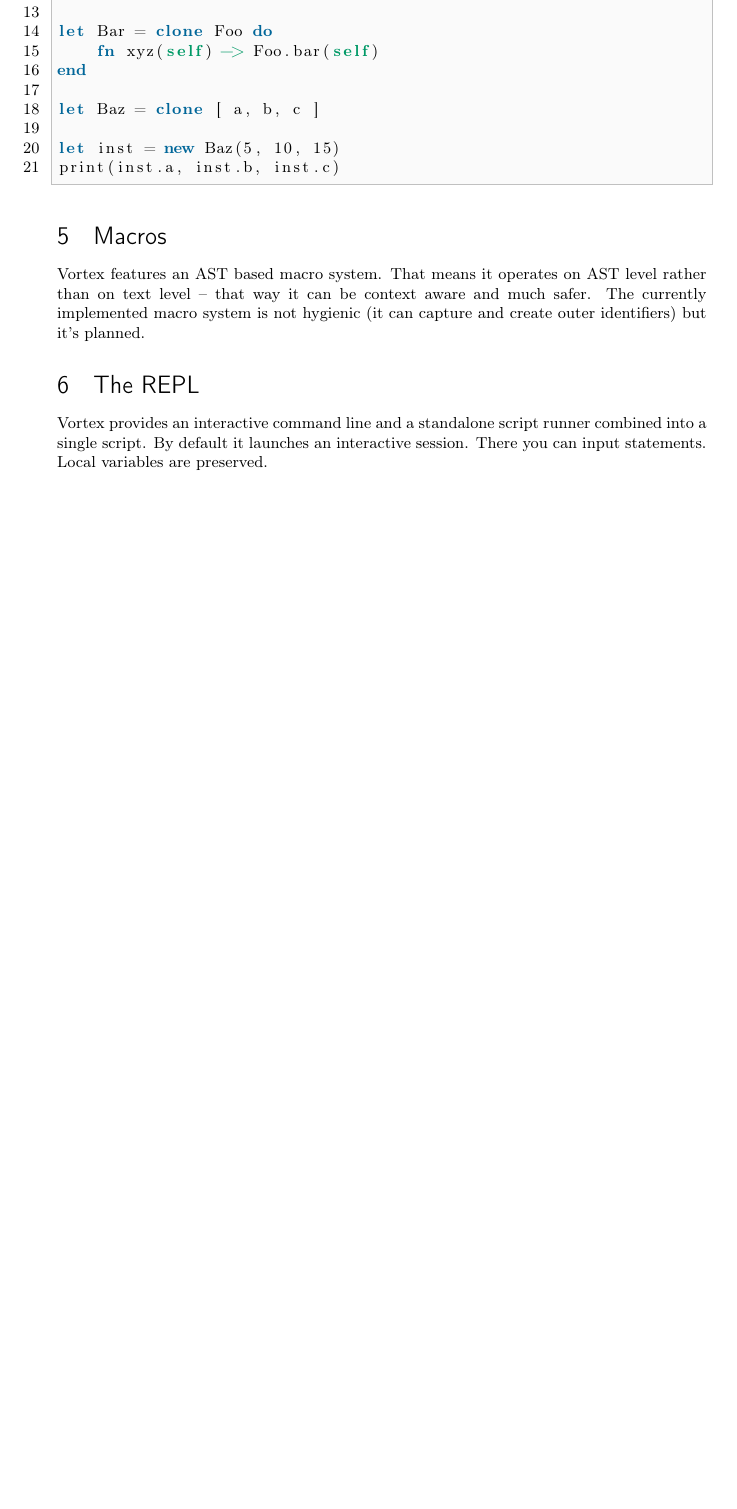
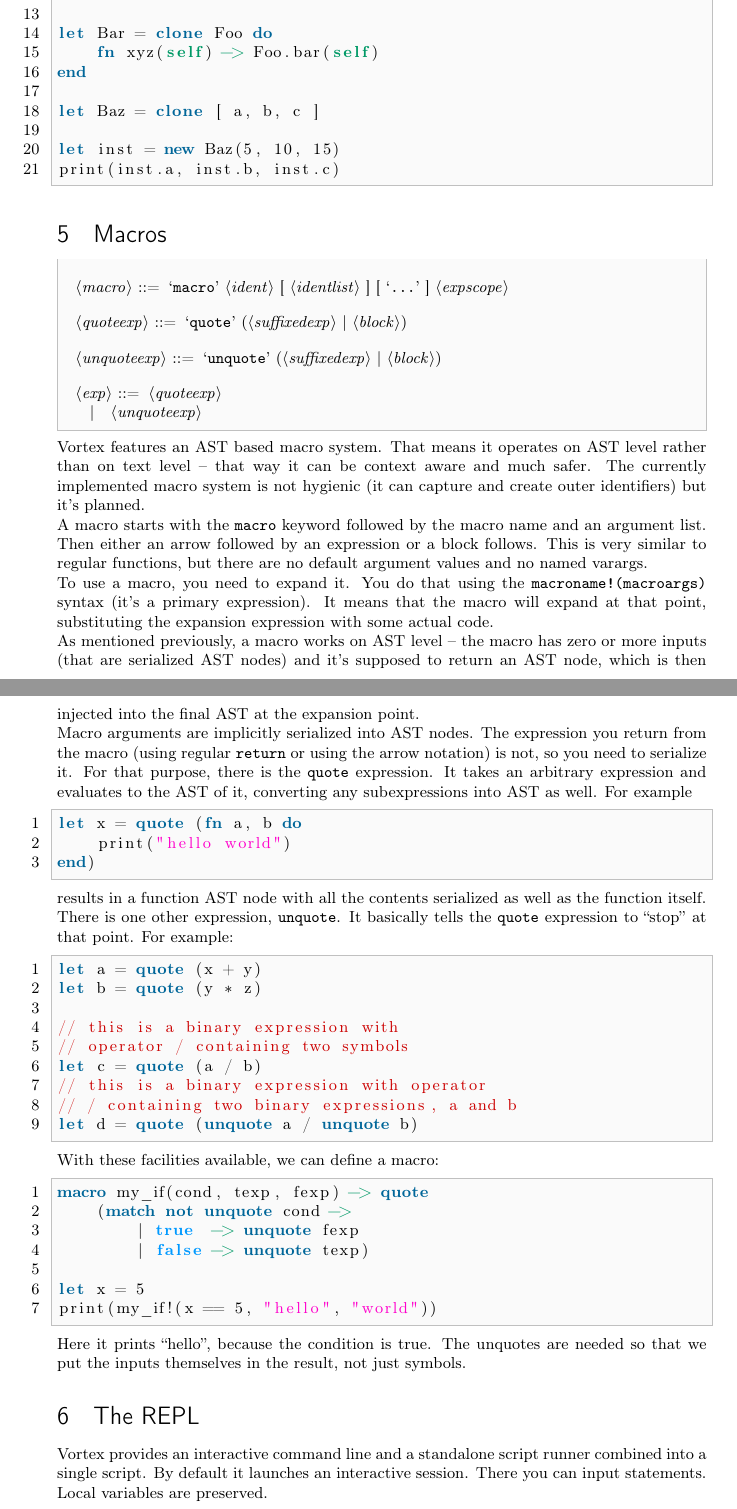
Before and after one commit to apotheon/vortex, a LaTeX document (docs/language_reference.tex): part of page 24 of 27 before the commit and two parts of pages 24 and 25 of 28 after it, the two joined at a grey line, cut so that both start at the same text, the shorter picture padded with empty space. Compiled offline with pdfLaTeX.

Commit message:
Basic documentation for macros

```diff
--- a/docs/language_reference.tex
+++ b/docs/language_reference.tex
@@ -1378,10 +1378,69 @@ print(inst.a, inst.b, inst.c)
 \end{lstlisting}
 
 \section{Macros}
+\begin{bnf}
+<macro> ::= \lit{macro} <ident> [ <identlist> ] [ \lit{...} ] <expscope>
+
+<quoteexp> ::= \lit{quote} (<suffixedexp> | <block>)
+
+<unquoteexp> ::= \lit{unquote} (<suffixedexp> | <block>)
+
+<exp> ::= <quoteexp>
+    \alt <unquoteexp>
+\end{bnf}
 Vortex features an AST based macro system. That means it operates on AST level
 rather than on text level -- that way it can be context aware and much safer.
 The currently implemented macro system is not hygienic (it can capture and
-create outer identifiers) but it's planned.
+create outer identifiers) but it's planned.\\
+A macro starts with the \verb|macro| keyword followed by the macro name
+and an argument list. Then either an arrow followed by an expression or
+a block follows. This is very similar to regular functions, but there are
+no default argument values and no named varargs.\\
+To use a macro, you need to expand it. You do that using the
+\verb|macroname!(macroargs)| syntax (it's a primary expression). It means
+that the macro will expand at that point, substituting the expansion expression
+with some actual code.\\
+As mentioned previously, a macro works on AST level -- the macro has zero or
+more inputs (that are serialized AST nodes) and it's supposed to return an
+AST node, which is then injected into the final AST at the expansion point.\\
+Macro arguments are implicitly serialized into AST nodes. The expression you
+return from the macro (using regular \verb|return| or using the arrow notation)
+is not, so you need to serialize it. For that purpose, there is the
+\verb|quote| expression. It takes an arbitrary expression and evaluates to
+the AST of it, converting any subexpressions into AST as well. For example
+\begin{lstlisting}[language=vortex]
+let x = quote (fn a, b do
+    print("hello world")
+end)
+\end{lstlisting}
+results in a function AST node with all the contents serialized as well as
+the function itself.\\
+There is one other expression, \verb|unquote|. It basically tells the
+\verb|quote| expression to \enquote{stop} at that point. For example:
+\begin{lstlisting}[language=vortex]
+let a = quote (x + y)
+let b = quote (y * z)
+
+// this is a binary expression with
+// operator / containing two symbols
+let c = quote (a / b)
+// this is a binary expression with operator
+// / containing two binary expressions, a and b
+let d = quote (unquote a / unquote b)
+\end{lstlisting}
+With these facilities available, we can define a macro:
+\begin{lstlisting}[language=vortex]
+macro my_if(cond, texp, fexp) -> quote
+    (match not unquote cond ->
+        | true  -> unquote fexp
+        | false -> unquote texp)
+
+let x = 5
+print(my_if!(x == 5, "hello", "world"))
+\end{lstlisting}
+Here it prints \enquote{hello}, because the condition is true. The unquotes
+are needed so that we put the inputs themselves in the result, not just
+symbols.
 
 \section{The REPL}
 Vortex provides an interactive command line and a standalone script runner
```
